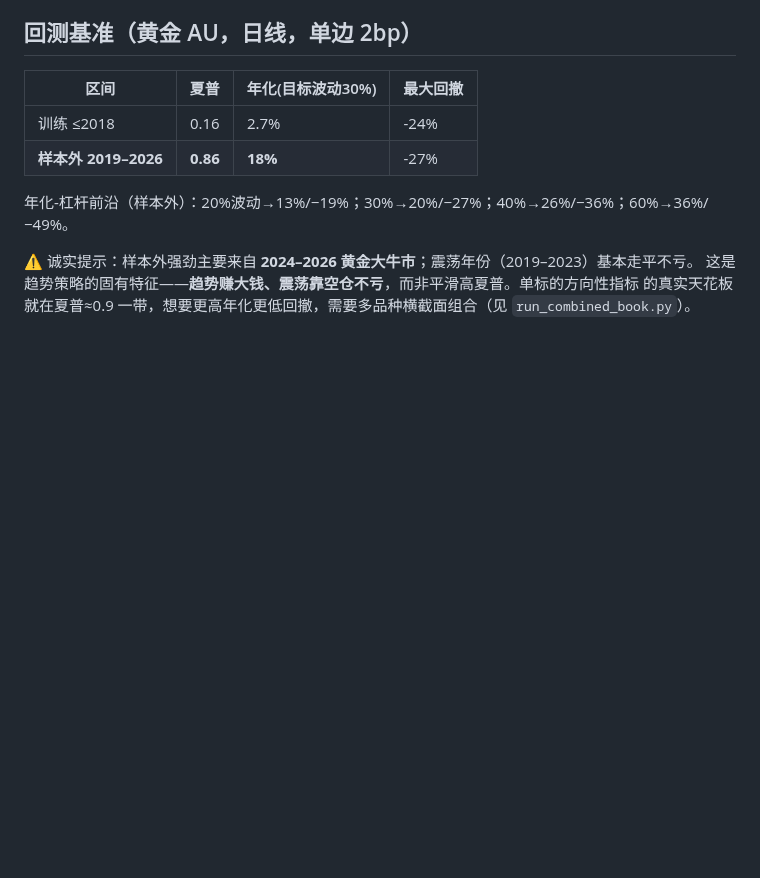
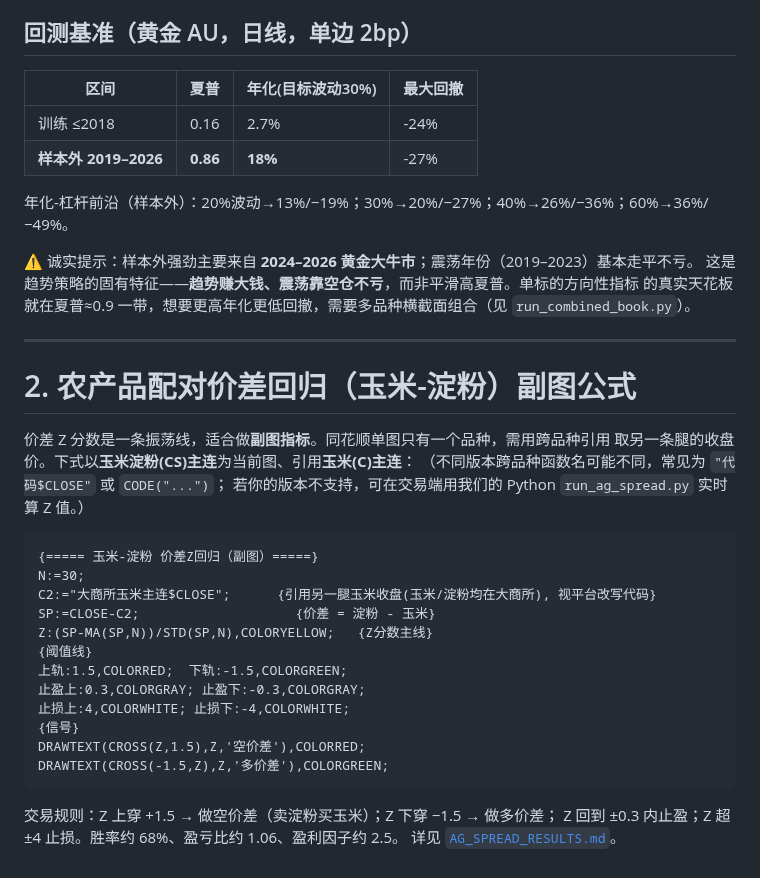
Before and after one commit to Maohhh/stock-backtest, a Markdown page: THS_主图公式.md, the part around the change. Rendered like a GitHub page; blank space fills up the shorter version.

````diff
--- a/THS_主图公式.md
+++ b/THS_主图公式.md
@@ -64,3 +64,31 @@ STICKLINE(SHORT,H,L,0,1),COLORGREEN;    {空头K线染绿}
 ⚠️ 诚实提示：样本外强劲主要来自 **2024–2026 黄金大牛市**；震荡年份（2019–2023）基本走平不亏。
 这是趋势策略的固有特征——**趋势赚大钱、震荡靠空仓不亏**，而非平滑高夏普。单标的方向性指标
 的真实天花板就在夏普≈0.9 一带，想要更高年化更低回撤，需要多品种横截面组合（见 `run_combined_book.py`）。
+
+---
+
+# 2. 农产品配对价差回归（玉米-淀粉）副图公式
+
+价差 Z 分数是一条振荡线，适合做**副图指标**。同花顺单图只有一个品种，需用跨品种引用
+取另一条腿的收盘价。下式以**玉米淀粉(CS)主连**为当前图、引用**玉米(C)主连**：
+（不同版本跨品种函数名可能不同，常见为 `"代码$CLOSE"` 或 `CODE("...")`；
+若你的版本不支持，可在交易端用我们的 Python `run_ag_spread.py` 实时算 Z 值。）
+
+```
+{===== 玉米-淀粉 价差Z回归（副图）=====}
+N:=30;
+C2:="大商所玉米主连$CLOSE";      {引用另一腿玉米收盘(玉米/淀粉均在大商所), 视平台改写代码}
+SP:=CLOSE-C2;                    {价差 = 淀粉 - 玉米}
+Z:(SP-MA(SP,N))/STD(SP,N),COLORYELLOW;   {Z分数主线}
+{阈值线}
+上轨:1.5,COLORRED;  下轨:-1.5,COLORGREEN;
+止盈上:0.3,COLORGRAY; 止盈下:-0.3,COLORGRAY;
+止损上:4,COLORWHITE; 止损下:-4,COLORWHITE;
+{信号}
+DRAWTEXT(CROSS(Z,1.5),Z,'空价差'),COLORRED;
+DRAWTEXT(CROSS(-1.5,Z),Z,'多价差'),COLORGREEN;
+```
+
+交易规则：Z 上穿 +1.5 → 做空价差（卖淀粉买玉米）；Z 下穿 −1.5 → 做多价差；
+Z 回到 ±0.3 内止盈；Z 超 ±4 止损。胜率约 68%、盈亏比约 1.06、盈利因子约 2.5。
+详见 [`AG_SPREAD_RESULTS.md`](AG_SPREAD_RESULTS.md)。
````
Also changed, not shown: AG_SPREAD_RESULTS.md (added, +60 -0 lines), README.md (+5 -0 lines), assets/C0_CS0_spread.png (added), 6 other files.
